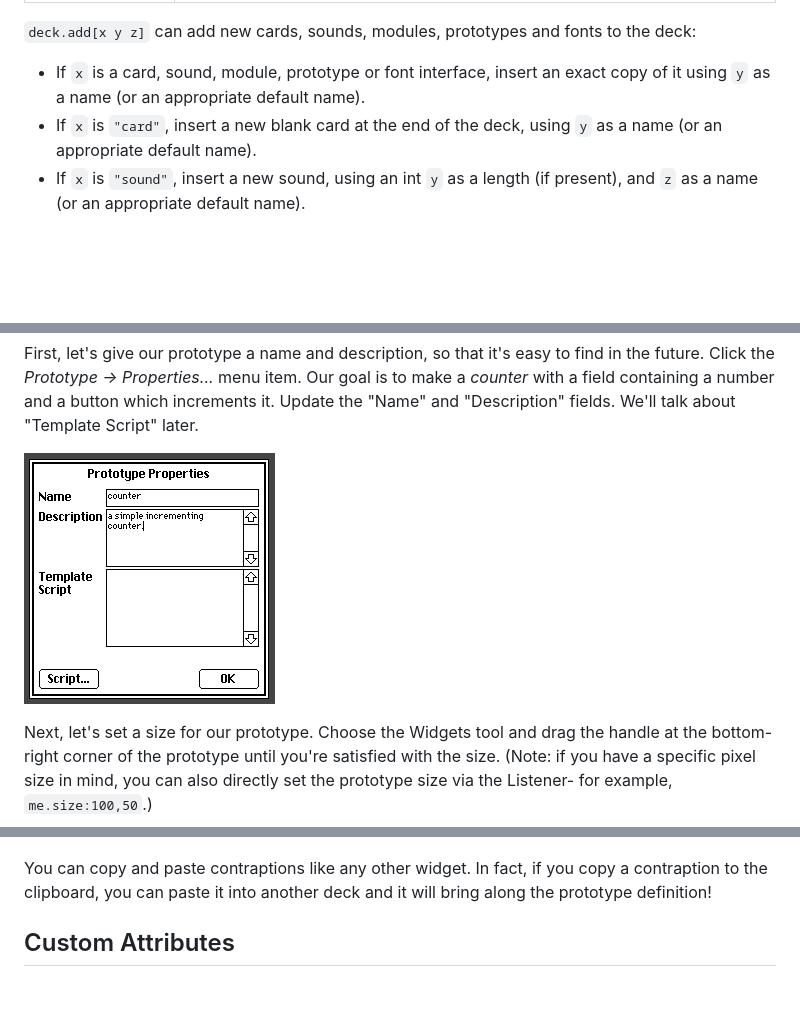
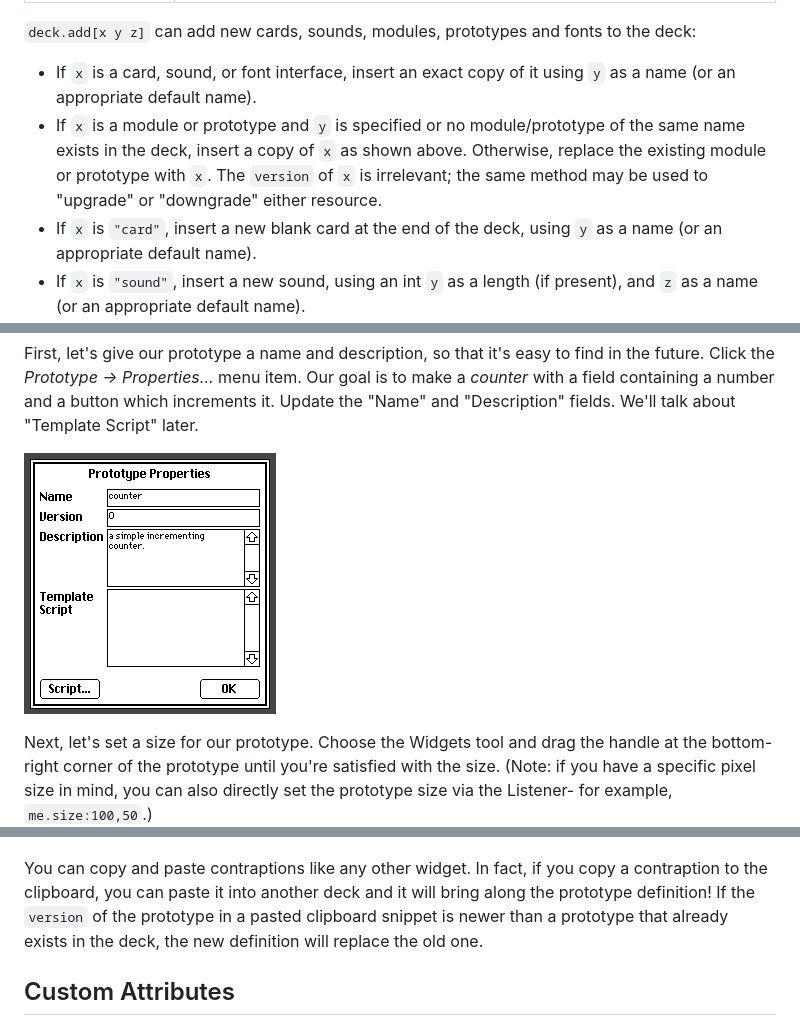
Before and after one commit to JohnEarnest/Decker, a Markdown page: docs/decker.md, 3 parts joined by grey strips. Rendered like a GitHub page; pictures changed too: docs/images/protoprops.gif; blank space fills up the shorter version.

```diff
--- a/docs/decker.md
+++ b/docs/decker.md
@@ -724,7 +724,8 @@ The deck interface represents the global attributes of a Decker document. The op
 
 `deck.add[x y z]` can add new cards, sounds, modules, prototypes and fonts to the deck:
 
-- If `x` is a card, sound, module, prototype or font interface, insert an exact copy of it using `y` as a name (or an appropriate default name).
+- If `x` is a card, sound, or font interface, insert an exact copy of it using `y` as a name (or an appropriate default name).
+- If `x` is a module or prototype and `y` is specified or no module/prototype of the same name exists in the deck, insert a copy of `x` as shown above. Otherwise, replace the existing module or prototype with `x`. The `version` of `x` is irrelevant; the same method may be used to "upgrade" or "downgrade" either resource.
 - If `x` is `"card"`, insert a new blank card at the end of the deck, using `y` as a name (or an appropriate default name).
 - If `x` is `"sound"`, insert a new sound, using an int `y` as a length (if present), and `z` as a name (or an appropriate default name).
 - If `x` is `"font"`, insert a new font, using an int pair `y` as a size (if present), and `z` as a name (or an appropriate default name).
@@ -1525,7 +1531,8 @@ Now let's make a few contraptions from our prototype! You can use the _Prototype
 
 ![](images/protoinstances.gif)
 
-You can copy and paste contraptions like any other widget. In fact, if you copy a contraption to the clipboard, you can paste it into another deck and it will bring along the prototype definition!
+You can copy and paste contraptions like any other widget. In fact, if you copy a contraption to the clipboard, you can paste it into another deck and it will bring along the prototype definition! If the `version` of the prototype in a pasted clipboard snippet is newer than a prototype that already exists in the deck, the new definition will replace the old one.
+
 
 Custom Attributes
 -----------------
```
Also changed, not shown: other parts of docs/decker.md (+5 -0 lines), 16 other files.
